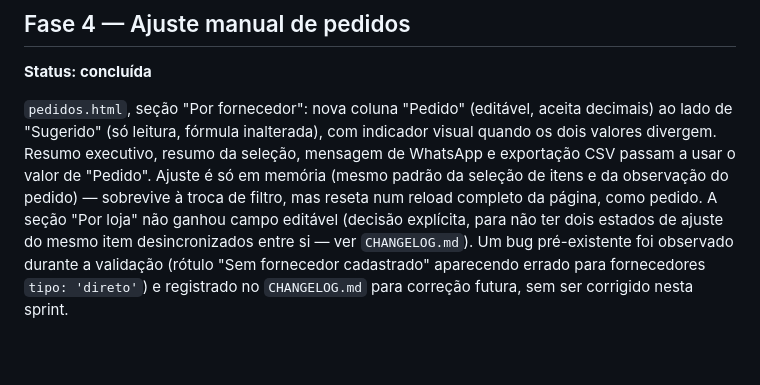
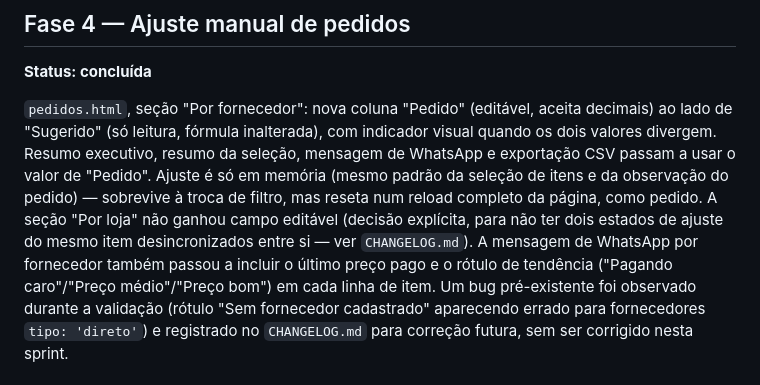
Before and after one commit to nicolaspeixotocontato-glitch/lbd-sistema, a Markdown page: docs/ROADMAP.md, the part around the change. Rendered like a GitHub page; blank space fills up the shorter version.

Commit message:
docs: complementa descricao da Fase 4 com o ajuste de preco na mensagem do WhatsApp

```diff
--- a/docs/ROADMAP.md
+++ b/docs/ROADMAP.md
@@ -76,7 +76,9 @@ WhatsApp e exportação CSV passam a usar o valor de "Pedido". Ajuste é só em
 (mesmo padrão da seleção de itens e da observação do pedido) — sobrevive à troca de
 filtro, mas reseta num reload completo da página, como pedido. A seção "Por loja" não
 ganhou campo editável (decisão explícita, para não ter dois estados de ajuste do mesmo
-item desincronizados entre si — ver `CHANGELOG.md`). Um bug pré-existente foi
+item desincronizados entre si — ver `CHANGELOG.md`). A mensagem de WhatsApp por
+fornecedor também passou a incluir o último preço pago e o rótulo de tendência
+("Pagando caro"/"Preço médio"/"Preço bom") em cada linha de item. Um bug pré-existente foi
 observado durante a validação (rótulo "Sem fornecedor cadastrado" aparecendo errado
 para fornecedores `tipo: 'direto'`) e registrado no `CHANGELOG.md` para correção
 futura, sem ser corrigido nesta sprint.
```
